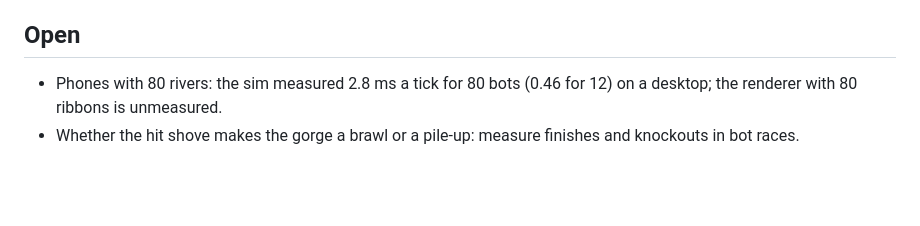
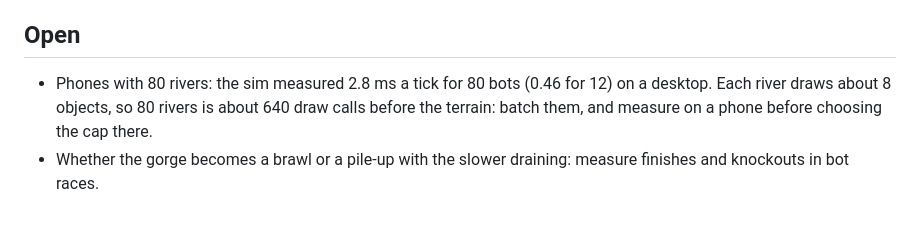
Before and after one commit to Pappydapimp69/Flood, a Markdown page: docs/summit-rush.md, the part around one of its changes. GitHub-like rendering; blank space fills up the shorter version.

```diff
--- a/docs/summit-rush.md
+++ b/docs/summit-rush.md
@@ -45,6 +70,8 @@ between valleys.
   ends a fixed time after the first finisher, as it does now, so no one waits on stragglers.
 
 ## Open
-- Phones with 80 rivers: the sim measured 2.8 ms a tick for 80 bots (0.46 for 12) on a desktop; the
-  renderer with 80 ribbons is unmeasured.
-- Whether the hit shove makes the gorge a brawl or a pile-up: measure finishes and knockouts in bot races.
+- Phones with 80 rivers: the sim measured 2.8 ms a tick for 80 bots (0.46 for 12) on a desktop. Each river
+  draws about 8 objects, so 80 rivers is about 640 draw calls before the terrain: batch them, and measure
+  on a phone before choosing the cap there.
+- Whether the gorge becomes a brawl or a pile-up with the slower draining: measure finishes and knockouts
+  in bot races.
```
Also changed, not shown: other parts of docs/summit-rush.md (+43 -18 lines).
